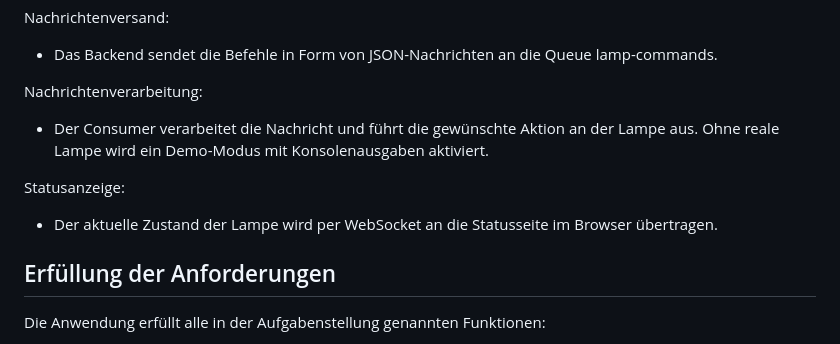
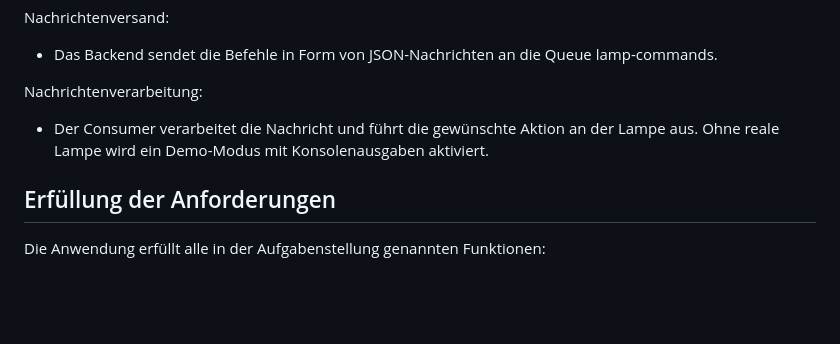
Before and after one commit to nevi02/DHBW-Mannheim-WI2023SEB-Assignment, a Markdown page: iven_paulina_raphael/ASSIGNMENT.md, the part around the change. GitHub-like rendering; blank space fills up the shorter version.

```diff
--- a/iven_paulina_raphael/ASSIGNMENT.md
+++ b/iven_paulina_raphael/ASSIGNMENT.md
@@ -80,9 +80,6 @@ Nachrichtenversand:
 Nachrichtenverarbeitung:
 - Der Consumer verarbeitet die Nachricht und führt die gewünschte Aktion an der Lampe aus. Ohne reale Lampe wird ein Demo-Modus mit Konsolenausgaben aktiviert.
 
-Statusanzeige:
-- Der aktuelle Zustand der Lampe wird per WebSocket an die Statusseite im Browser übertragen.
-
 ## Erfüllung der Anforderungen
 Die Anwendung erfüllt alle in der Aufgabenstellung genannten Funktionen:
 
```
